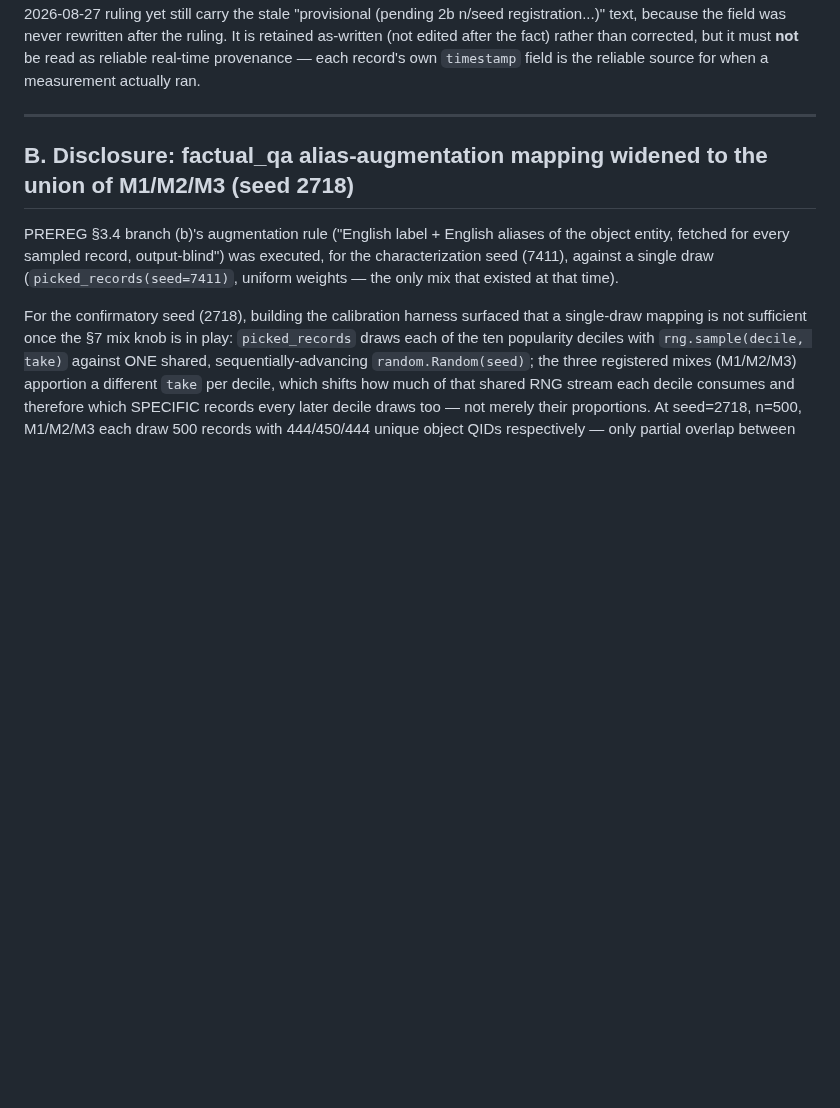
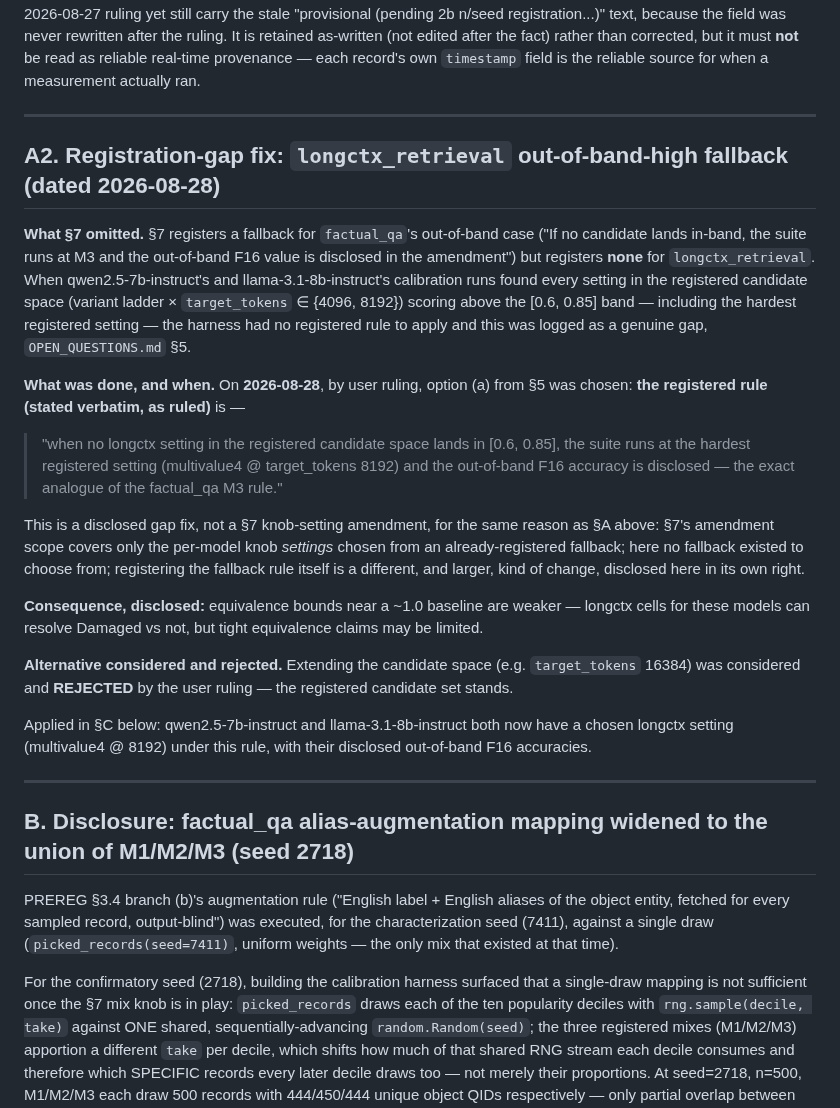
Before and after one commit to Rishik-Chakraborty/BitCliff, a Markdown page: AMENDMENT_DRAFT.md, the part around one of its changes. Rendered like a GitHub page; blank space fills up the shorter version.

```diff
--- a/AMENDMENT_DRAFT.md
+++ b/AMENDMENT_DRAFT.md
@@ -61,6 +61,48 @@ ruling. It is retained as-written (not edited after the fact) rather than
 corrected, but it must **not** be read as reliable real-time provenance —
 each record's own `timestamp` field is the reliable source for when a
 measurement actually ran.
+
+---
+
+## A2. Registration-gap fix: `longctx_retrieval` out-of-band-high fallback (dated 2026-08-28)
+
+**What §7 omitted.** §7 registers a fallback for `factual_qa`'s
+out-of-band case ("If no candidate lands in-band, the suite runs at M3
+and the out-of-band F16 value is disclosed in the amendment") but
+registers **none** for `longctx_retrieval`. When qwen2.5-7b-instruct's
+and llama-3.1-8b-instruct's calibration runs found every setting in the
+registered candidate space (variant ladder × `target_tokens` ∈ {4096,
+8192}) scoring above the [0.6, 0.85] band — including the hardest
+registered setting — the harness had no registered rule to apply and
+this was logged as a genuine gap, `OPEN_QUESTIONS.md` §5.
+
+**What was done, and when.** On **2026-08-28**, by user ruling, option
+(a) from §5 was chosen: **the registered rule (stated verbatim, as
+ruled)** is —
+
+> "when no longctx setting in the registered candidate space lands in
+> [0.6, 0.85], the suite runs at the hardest registered setting
+> (multivalue4 @ target_tokens 8192) and the out-of-band F16 accuracy is
+> disclosed — the exact analogue of the factual_qa M3 rule."
+
+This is a disclosed gap fix, not a §7 knob-setting amendment, for the
+same reason as §A above: §7's amendment scope covers only the per-model
+knob *settings* chosen from an already-registered fallback; here no
+fallback existed to choose from; registering the fallback rule itself is
+a different, and larger, kind of change, disclosed here in its own
+right.
+
+**Consequence, disclosed:** equivalence bounds near a ~1.0 baseline are
+weaker — longctx cells for these models can resolve Damaged vs not, but
+tight equivalence claims may be limited.
+
+**Alternative considered and rejected.** Extending the candidate space
+(e.g. `target_tokens` 16384) was considered and **REJECTED** by the user
+ruling — the registered candidate set stands.
+
+Applied in §C below: qwen2.5-7b-instruct and llama-3.1-8b-instruct both
+now have a chosen longctx setting (multivalue4 @ 8192) under this rule,
+with their disclosed out-of-band F16 accuracies.
 
 ---
 
```
Also changed, not shown: other parts of AMENDMENT_DRAFT.md (+30 -25 lines), OPEN_QUESTIONS.md (+3 -0 lines).
